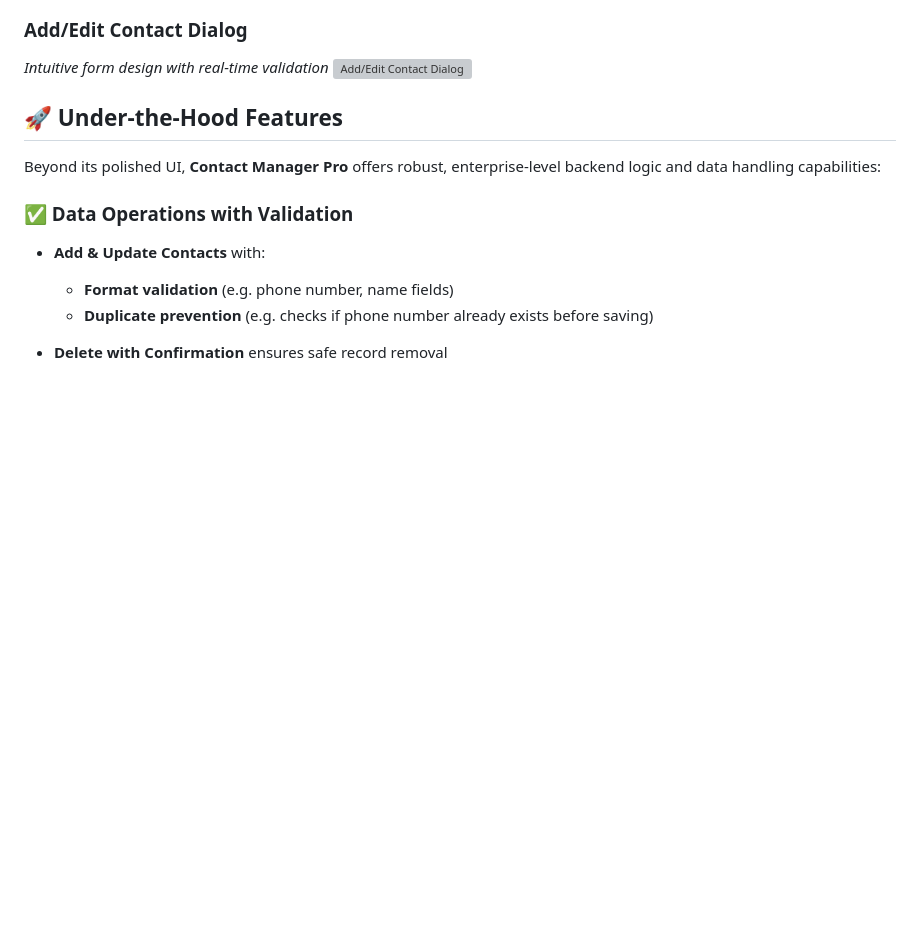
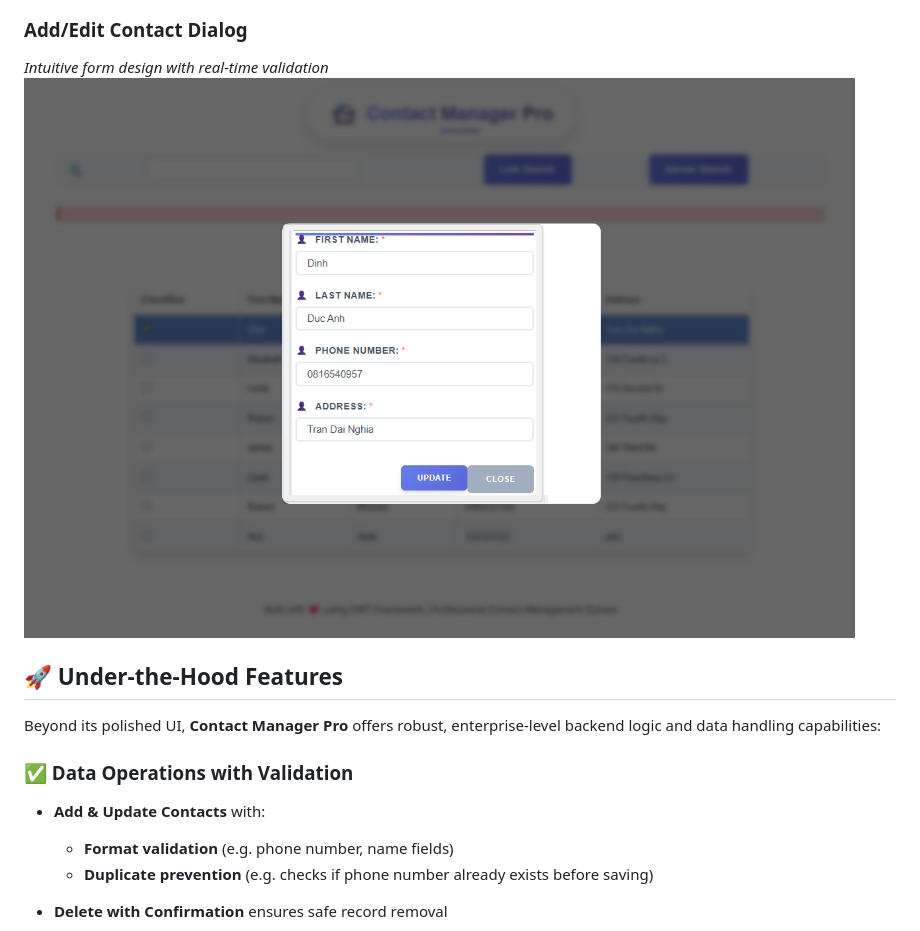
Before and after one commit to dinh1duc2anh3/Contact-Manager-Pro, a Markdown page: README.md, the part around the change. Drawn GitHub-style; blank space fills up the shorter version; grey boxes are pictures that could not be loaded.

```diff
--- a/README.md
+++ b/README.md
@@ -127,7 +127,7 @@ contact-manager-pro/
 
 ### Add/Edit Contact Dialog
 *Intuitive form design with real-time validation*
-![Add/Edit Contact Dialog](assets/edit-dialog.png)
+![Add/Edit Contact Dialog](assets/update-dialog.png)
 
 ## 🚀 Under-the-Hood Features
 
```
